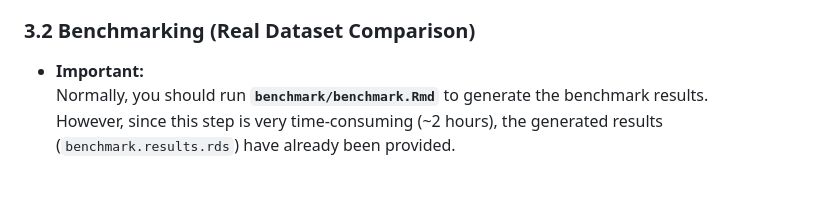
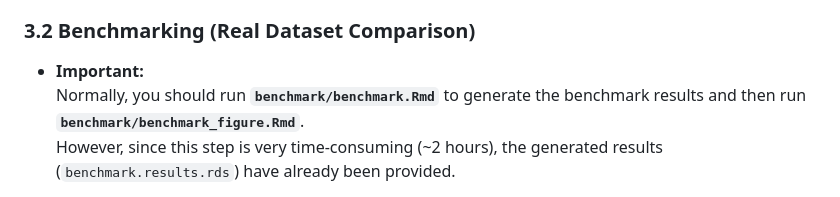
Before and after one commit to oneoutofseven/CMML-miniproject2, a Markdown page: README.md, the part around the change. Rendered like a GitHub page.

```diff
--- a/README.md
+++ b/README.md
@@ -45,7 +45,7 @@
 ### 3.2 Benchmarking (Real Dataset Comparison)
 
 - **Important:**
-  Normally, you should run **`benchmark/benchmark.Rmd`** to generate the benchmark results.
+  Normally, you should run **`benchmark/benchmark.Rmd`** to generate the benchmark results and then run **`benchmark/benchmark_figure.Rmd`**.
   However, since this step is very time-consuming (~2 hours), the generated results (`benchmark.results.rds`) have already been provided.
 
 - **What to do:**
```
